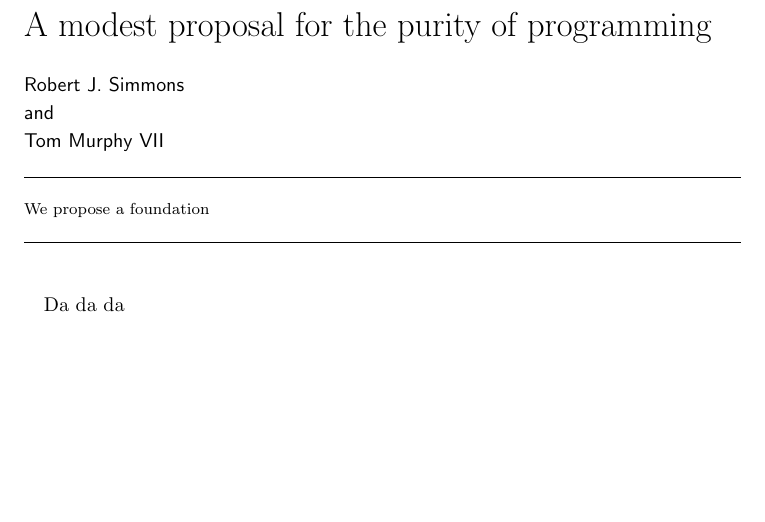
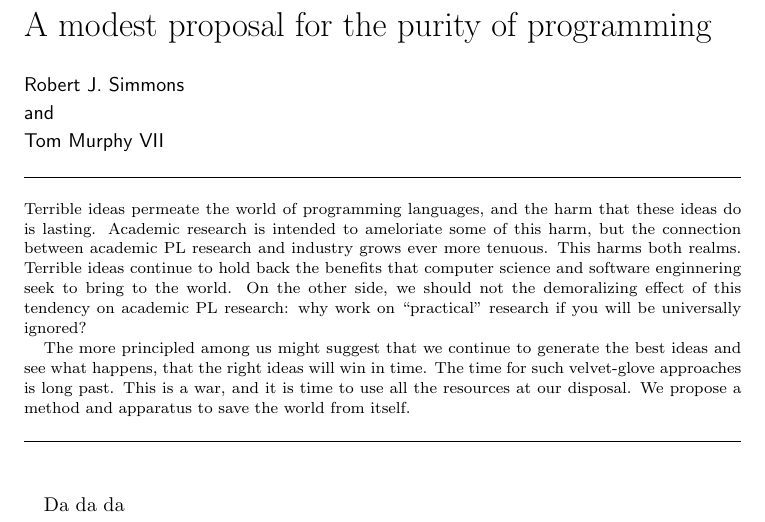
Before and after one commit to robsimmons/dev-urand, a LaTeX document (urand.tex): part of the page, cut so that both start at the same text, the shorter picture padded with empty space. Compiled offline with pdfLaTeX.

Commit message:
Abstract, it's crappy now

```diff
--- a/urand.tex
+++ b/urand.tex
@@ -23,7 +23,22 @@
 \author{Robert J. Simmons \and Tom Murphy VII}
 
 \begin{abstract}
-We propose a foundation
+  Terrible ideas permeate the world of programming languages, and the
+  harm that these ideas do is lasting. Academic research is intended
+  to ameloriate some of this harm, but the connection between academic
+  PL research and industry grows ever more tenuous. This harms both
+  realms. Terrible ideas continue to hold back the benefits that
+  computer science and software enginnering seek to bring to the
+  world.  On the other side, we should not the demoralizing effect of
+  this tendency on academic PL research: why work on ``practical''
+  research if you will be universally ignored?
+
+  The more principled among us might suggest that we continue to
+  generate the best ideas and see what happens, that the right ideas
+  will win in time. The time for such velvet-glove approaches is long
+  past. This is a war, and it is time to use all the resources at our
+  disposal. We propose a method and apparatus to save the world from
+  itself.
 \end{abstract}
 
 \category{F.4.1}{Theory of Computation}{Mathematical Logic}[Proof theory]
```
Also changed, not shown: urand.tex (2 more changed lines).
